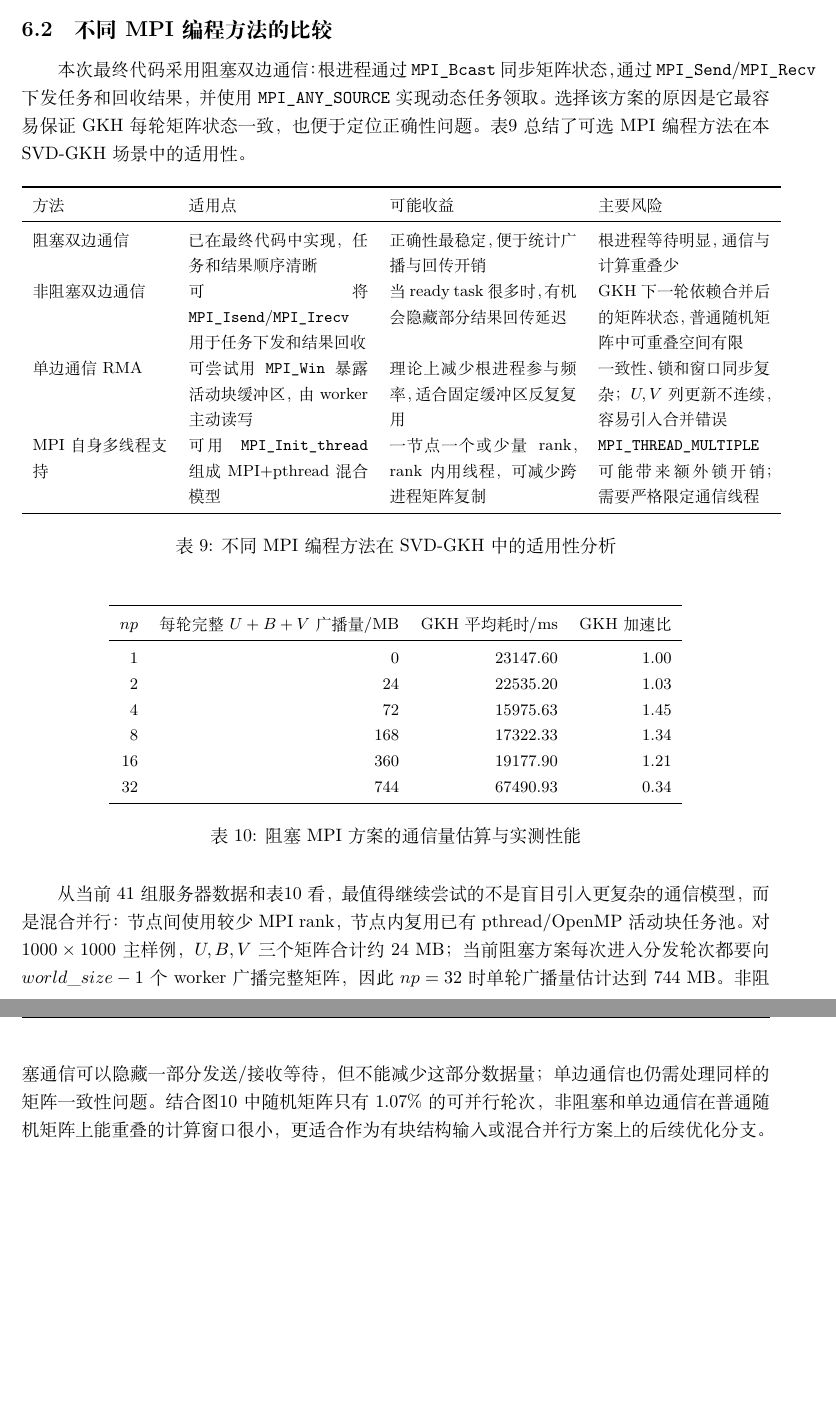
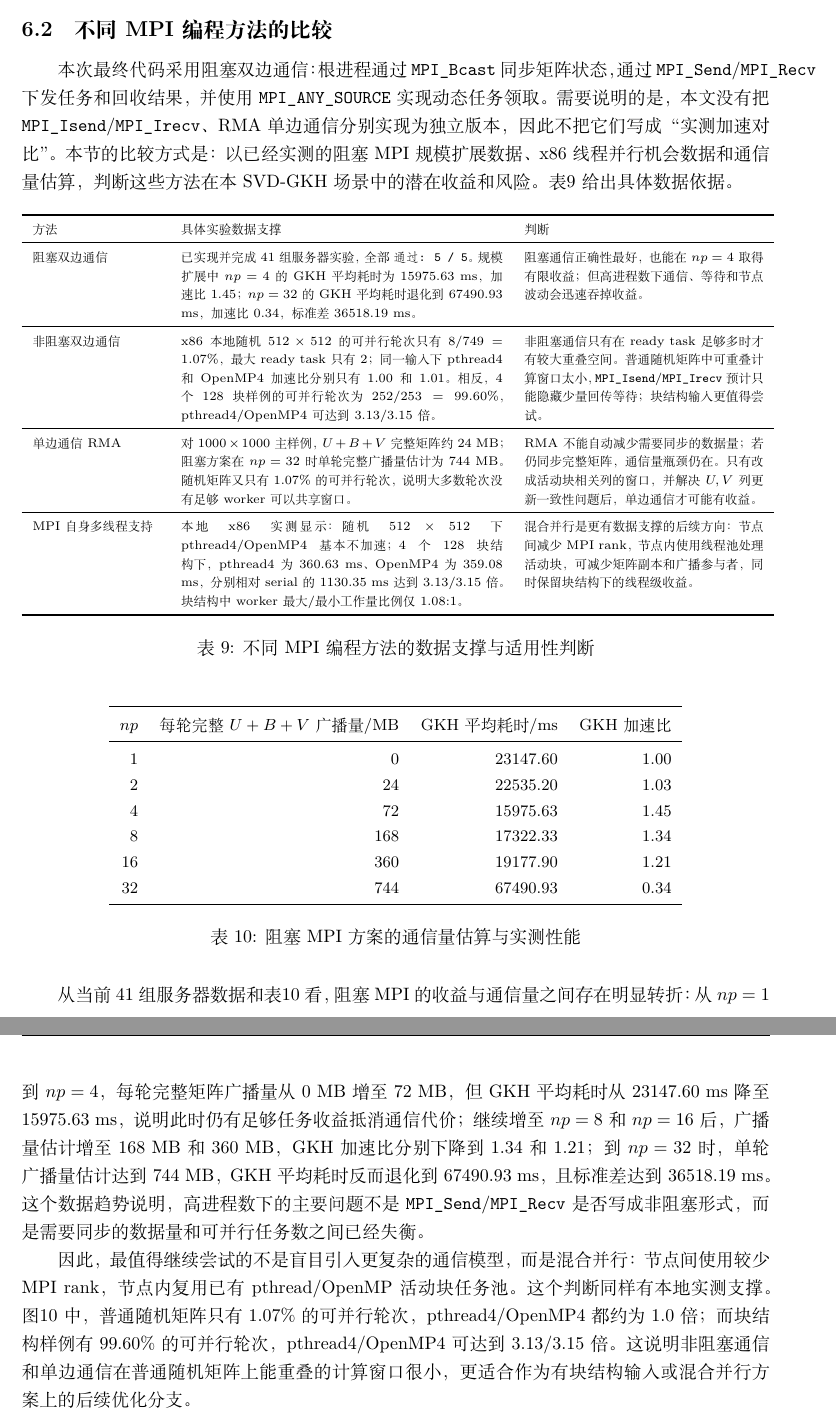
Before and after one commit to pointzu/mpi, a LaTeX document (report.tex): two parts of pages 17 and 18 of 22, joined at a grey line, cut so that both start at the same text, the shorter picture padded with empty space. Compiled offline with XeLaTeX; a missing font is replaced by an installed copy or a similar font.

Commit message:
Support MPI method comparison with data

```diff
--- a/report.tex
+++ b/report.tex
@@ -530,22 +530,33 @@ $env:SVD_THREADS='4'
 这组进阶对比说明，多线程、SIMD 和 MPI 的关系不是简单叠加。SIMD 改善单个 rank 或线程内部的向量运算，多线程和 MPI 需要足够多的独立任务才能发挥作用。若算法长期只有一个大活动块，换成更多线程、更多进程或更强平台都难以自动获得线性加速。
 
 \subsection{不同 MPI 编程方法的比较}
-本次最终代码采用阻塞双边通信：根进程通过 \texttt{MPI\_Bcast} 同步矩阵状态，通过 \texttt{MPI\_Send}/\texttt{MPI\_Recv} 下发任务和回收结果，并使用 \texttt{MPI\_ANY\_SOURCE} 实现动态任务领取。选择该方案的原因是它最容易保证 GKH 每轮矩阵状态一致，也便于定位正确性问题。表\ref{tab:mpi-methods} 总结了可选 MPI 编程方法在本 SVD-GKH 场景中的适用性。
+本次最终代码采用阻塞双边通信：根进程通过 \texttt{MPI\_Bcast} 同步矩阵状态，通过 \texttt{MPI\_Send}/\texttt{MPI\_Recv} 下发任务和回收结果，并使用 \texttt{MPI\_ANY\_SOURCE} 实现动态任务领取。需要说明的是，本文没有把 \texttt{MPI\_Isend}/\texttt{MPI\_Irecv}、RMA 单边通信分别实现为独立版本，因此不把它们写成“实测加速对比”。本节的比较方式是：以已经实测的阻塞 MPI 规模扩展数据、x86 线程并行机会数据和通信量估算，判断这些方法在本 SVD-GKH 场景中的潜在收益和风险。表\ref{tab:mpi-methods} 给出具体数据依据。
 
 \begin{table}[H]
 \centering
-\small
-\begin{tabular}{p{0.18\textwidth}p{0.24\textwidth}p{0.25\textwidth}p{0.23\textwidth}}
+\scriptsize
+\begin{tabular}{p{0.17\textwidth}p{0.43\textwidth}p{0.32\textwidth}}
 \toprule
-方法 & 适用点 & 可能收益 & 主要风险\\
+方法 & 具体实验数据支撑 & 判断\\
 \midrule
-阻塞双边通信 & 已在最终代码中实现，任务和结果顺序清晰 & 正确性最稳定，便于统计广播与回传开销 & 根进程等待明显，通信与计算重叠少\\
-非阻塞双边通信 & 可将 \texttt{MPI\_Isend}/\texttt{MPI\_Irecv} 用于任务下发和结果回收 & 当 ready task 很多时，有机会隐藏部分结果回传延迟 & GKH 下一轮依赖合并后的矩阵状态，普通随机矩阵中可重叠空间有限\\
-单边通信 RMA & 可尝试用 \texttt{MPI\_Win} 暴露活动块缓冲区，由 worker 主动读写 & 理论上减少根进程参与频率，适合固定缓冲区反复复用 & 一致性、锁和窗口同步复杂；$U,V$ 列更新不连续，容易引入合并错误\\
-MPI 自身多线程支持 & 可用 \texttt{MPI\_Init\_thread} 组成 MPI+pthread 混合模型 & 一节点一个或少量 rank，rank 内用线程，可减少跨进程矩阵复制 & \texttt{MPI\_THREAD\_MULTIPLE} 可能带来额外锁开销；需要严格限定通信线程\\
+阻塞双边通信 &
+已实现并完成 41 组服务器实验，全部 \texttt{通过: 5 / 5}。规模扩展中 $np=4$ 的 GKH 平均耗时为 15975.63 ms，加速比 1.45；$np=32$ 的 GKH 平均耗时退化到 67490.93 ms，加速比 0.34，标准差 36518.19 ms。 &
+阻塞通信正确性最好，也能在 $np=4$ 取得有限收益；但高进程数下通信、等待和节点波动会迅速吞掉收益。\\
+\midrule
+非阻塞双边通信 &
+x86 本地随机 $512\times512$ 的可并行轮次只有 $8/749=1.07\%$，最大 ready task 只有 2；同一输入下 pthread4 和 OpenMP4 加速比分别只有 1.00 和 1.01。相反，4 个 $128$ 块样例的可并行轮次为 $252/253=99.60\%$，pthread4/OpenMP4 可达到 3.13/3.15 倍。 &
+非阻塞通信只有在 ready task 足够多时才有较大重叠空间。普通随机矩阵中可重叠计算窗口太小，\texttt{MPI\_Isend}/\texttt{MPI\_Irecv} 预计只能隐藏少量回传等待；块结构输入更值得尝试。\\
+\midrule
+单边通信 RMA &
+对 $1000\times1000$ 主样例，$U+B+V$ 完整矩阵约 24 MB；阻塞方案在 $np=32$ 时单轮完整广播量估计为 744 MB。随机矩阵又只有 1.07\% 的可并行轮次，说明大多数轮次没有足够 worker 可以共享窗口。 &
+RMA 不能自动减少需要同步的数据量；若仍同步完整矩阵，通信量瓶颈仍在。只有改成活动块相关列的窗口，并解决 $U,V$ 列更新一致性问题后，单边通信才可能有收益。\\
+\midrule
+MPI 自身多线程支持 &
+本地 x86 实测显示：随机 $512\times512$ 下 pthread4/OpenMP4 基本不加速；4 个 $128$ 块结构下，pthread4 为 360.63 ms、OpenMP4 为 359.08 ms，分别相对 serial 的 1130.35 ms 达到 3.13/3.15 倍。块结构中 worker 最大/最小工作量比例仅 1.08:1。 &
+混合并行是更有数据支撑的后续方向：节点间减少 MPI rank，节点内使用线程池处理活动块，可减少矩阵副本和广播参与者，同时保留块结构下的线程级收益。\\
 \bottomrule
 \end{tabular}
-\caption{不同 MPI 编程方法在 SVD-GKH 中的适用性分析}
+\caption{不同 MPI 编程方法的数据支撑与适用性判断}
 \label{tab:mpi-methods}
 \end{table}
 
@@ -568,7 +579,9 @@ $np$ & 每轮完整 $U+B+V$ 广播量/MB & GKH 平均耗时/ms & GKH 加速比\\
 \label{tab:mpi-comm-evidence}
 \end{table}
 
-从当前 41 组服务器数据和表\ref{tab:mpi-comm-evidence} 看，最值得继续尝试的不是盲目引入更复杂的通信模型，而是混合并行：节点间使用较少 MPI rank，节点内复用已有 pthread/OpenMP 活动块任务池。对 $1000\times1000$ 主样例，$U,B,V$ 三个矩阵合计约 24 MB；当前阻塞方案每次进入分发轮次都要向 $world\_size-1$ 个 worker 广播完整矩阵，因此 $np=32$ 时单轮广播量估计达到 744 MB。非阻塞通信可以隐藏一部分发送/接收等待，但不能减少这部分数据量；单边通信也仍需处理同样的矩阵一致性问题。结合图\ref{fig:parallel-opportunity} 中随机矩阵只有 1.07\% 的可并行轮次，非阻塞和单边通信在普通随机矩阵上能重叠的计算窗口很小，更适合作为有块结构输入或混合并行方案上的后续优化分支。
+从当前 41 组服务器数据和表\ref{tab:mpi-comm-evidence} 看，阻塞 MPI 的收益与通信量之间存在明显转折：从 $np=1$ 到 $np=4$，每轮完整矩阵广播量从 0 MB 增至 72 MB，但 GKH 平均耗时从 23147.60 ms 降至 15975.63 ms，说明此时仍有足够任务收益抵消通信代价；继续增至 $np=8$ 和 $np=16$ 后，广播量估计增至 168 MB 和 360 MB，GKH 加速比分别下降到 1.34 和 1.21；到 $np=32$ 时，单轮广播量估计达到 744 MB，GKH 平均耗时反而退化到 67490.93 ms，且标准差达到 36518.19 ms。这个数据趋势说明，高进程数下的主要问题不是 \texttt{MPI\_Send}/\texttt{MPI\_Recv} 是否写成非阻塞形式，而是需要同步的数据量和可并行任务数之间已经失衡。
+
+因此，最值得继续尝试的不是盲目引入更复杂的通信模型，而是混合并行：节点间使用较少 MPI rank，节点内复用已有 pthread/OpenMP 活动块任务池。这个判断同样有本地实测支撑。图\ref{fig:parallel-opportunity} 中，普通随机矩阵只有 1.07\% 的可并行轮次，pthread4/OpenMP4 都约为 1.0 倍；而块结构样例有 99.60\% 的可并行轮次，pthread4/OpenMP4 可达到 3.13/3.15 倍。这说明非阻塞通信和单边通信在普通随机矩阵上能重叠的计算窗口很小，更适合作为有块结构输入或混合并行方案上的后续优化分支。
 
 \subsection{其他算法优化策略}
 除通信方式外，本实验还可以从算法层面继续优化。第一，设置任务粒度阈值：当活动块数量少或块太小时，直接在根进程串行推进，避免广播完整矩阵。当前实现已经包含“只有一个非平凡块时串行推进”的思想，后续可把阈值从数量扩展到估算工作量。第二，减少同步数据量：不要每轮广播完整 $U,B,V$，而是只同步与活动块相关的 $B$ 子块和 $U,V$ 列区间；这一策略能够直接降低表\ref{tab:mpi-methods} 中阻塞通信的主要开销。第三，延迟更新正交矩阵：先记录 Givens 旋转序列，待若干轮后批量更新 $U,V$，可能提升缓存局部性和 SIMD 覆盖率，但需要额外验证重构误差和数值稳定性。第四，构造并识别块结构输入：本地 x86 的 4 块样例说明，只要活动块数量充足，已有任务池就能取得明显收益；因此对具有块结构或近似块对角结构的矩阵，MPI 任务池更可能发挥作用。
```
Also changed, not shown: report.pdf, 1 other file.
